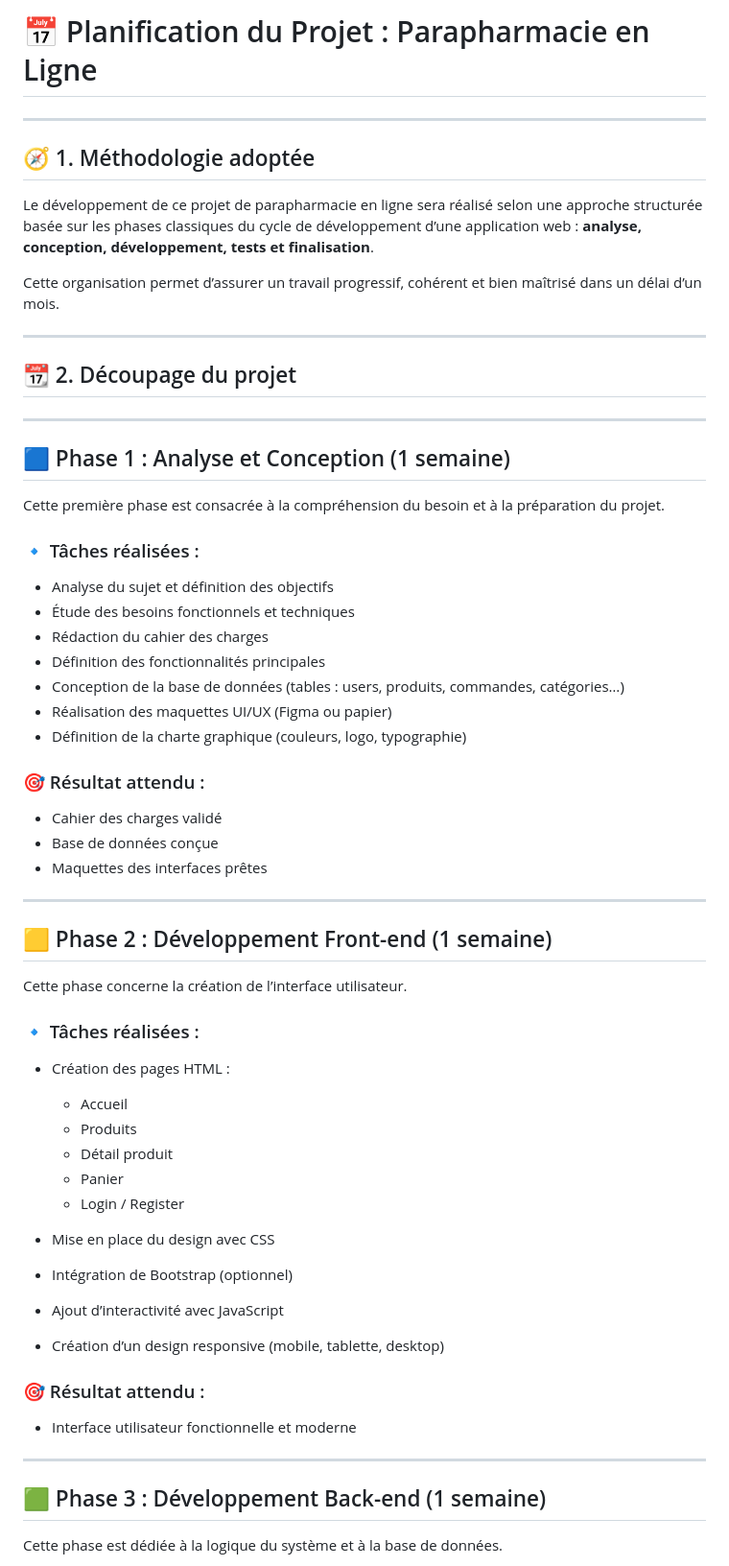
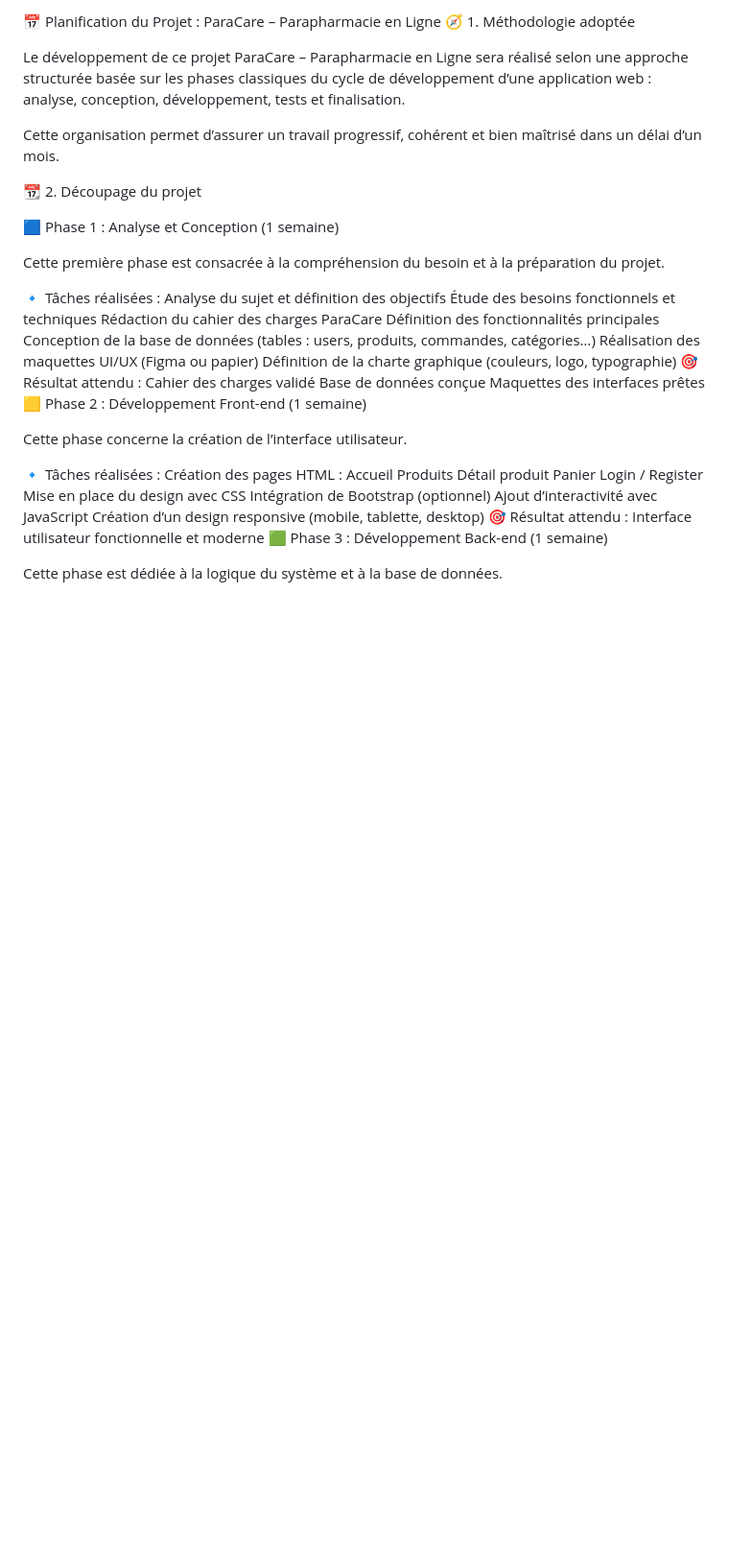
Before and after one commit to salah143252/projet-final, a Markdown page: planification.md, the part around one of its changes. Shown at 96% size. Rendered like a GitHub page; blank space fills up the shorter version.

Commit message:
update
Updated project title and restructured planning sections for clarity. Revised tasks and expected results for each phase.

```diff
--- a/planification.md
+++ b/planification.md
@@ -1,66 +1,46 @@
-# 📅 Planification du Projet : Parapharmacie en Ligne
+📅 Planification du Projet : ParaCare – Parapharmacie en Ligne
+🧭 1. Méthodologie adoptée
 
----
-
-## 🧭 1. Méthodologie adoptée
-
-Le développement de ce projet de parapharmacie en ligne sera réalisé selon une approche structurée basée sur les phases classiques du cycle de développement d’une application web : **analyse, conception, développement, tests et finalisation**.
+Le développement de ce projet ParaCare – Parapharmacie en Ligne sera réalisé selon une approche structurée basée sur les phases classiques du cycle de développement d’une application web : analyse, conception, développement, tests et finalisation.
 
 Cette organisation permet d’assurer un travail progressif, cohérent et bien maîtrisé dans un délai d’un mois.
 
----
+📆 2. Découpage du projet
 
-## 📆 2. Découpage du projet
-
----
-
-## 🟦 Phase 1 : Analyse et Conception (1 semaine)
+🟦 Phase 1 : Analyse et Conception (1 semaine)
 
 Cette première phase est consacrée à la compréhension du besoin et à la préparation du projet.
 
-### 🔹 Tâches réalisées :
-
-* Analyse du sujet et définition des objectifs
-* Étude des besoins fonctionnels et techniques
-* Rédaction du cahier des charges
-* Définition des fonctionnalités principales
-* Conception de la base de données (tables : users, produits, commandes, catégories…)
-* Réalisation des maquettes UI/UX (Figma ou papier)
-* Définition de la charte graphique (couleurs, logo, typographie)
-
-### 🎯 Résultat attendu :
-
-* Cahier des charges validé
-* Base de données conçue
-* Maquettes des interfaces prêtes
-
----
-
-## 🟨 Phase 2 : Développement Front-end (1 semaine)
+🔹 Tâches réalisées :
+Analyse du sujet et définition des objectifs
+Étude des besoins fonctionnels et techniques
+Rédaction du cahier des charges ParaCare
+Définition des fonctionnalités principales
+Conception de la base de données (tables : users, produits, commandes, catégories…)
+Réalisation des maquettes UI/UX (Figma ou papier)
+Définition de la charte graphique (couleurs, logo, typographie)
+🎯 Résultat attendu :
+Cahier des charges validé
+Base de données conçue
+Maquettes des interfaces prêtes
+🟨 Phase 2 : Développement Front-end (1 semaine)
 
 Cette phase concerne la création de l’interface utilisateur.
 
-### 🔹 Tâches réalisées :
-
-* Création des pages HTML :
-
-  * Accueil
-  * Produits
-  * Détail produit
-  * Panier
-  * Login / Register
-* Mise en place du design avec CSS
-* Intégration de Bootstrap (optionnel)
-* Ajout d’interactivité avec JavaScript
-* Création d’un design responsive (mobile, tablette, desktop)
-
-### 🎯 Résultat attendu :
-
-* Interface utilisateur fonctionnelle et moderne
-
----
-
-## 🟩 Phase 3 : Développement Back-end (1 semaine)
+🔹 Tâches réalisées :
+Création des pages HTML :
+Accueil
+Produits
+Détail produit
+Panier
+Login / Register
+Mise en place du design avec CSS
+Intégration de Bootstrap (optionnel)
+Ajout d’interactivité avec JavaScript
+Création d’un design responsive (mobile, tablette, desktop)
+🎯 Résultat attendu :
+Interface utilisateur fonctionnelle et moderne
+🟩 Phase 3 : Développement Back-end (1 semaine)
 
 Cette phase est dédiée à la logique du système et à la base de données.
 
```
Also changed, not shown: other parts of planification.md (+53 -80 lines).
